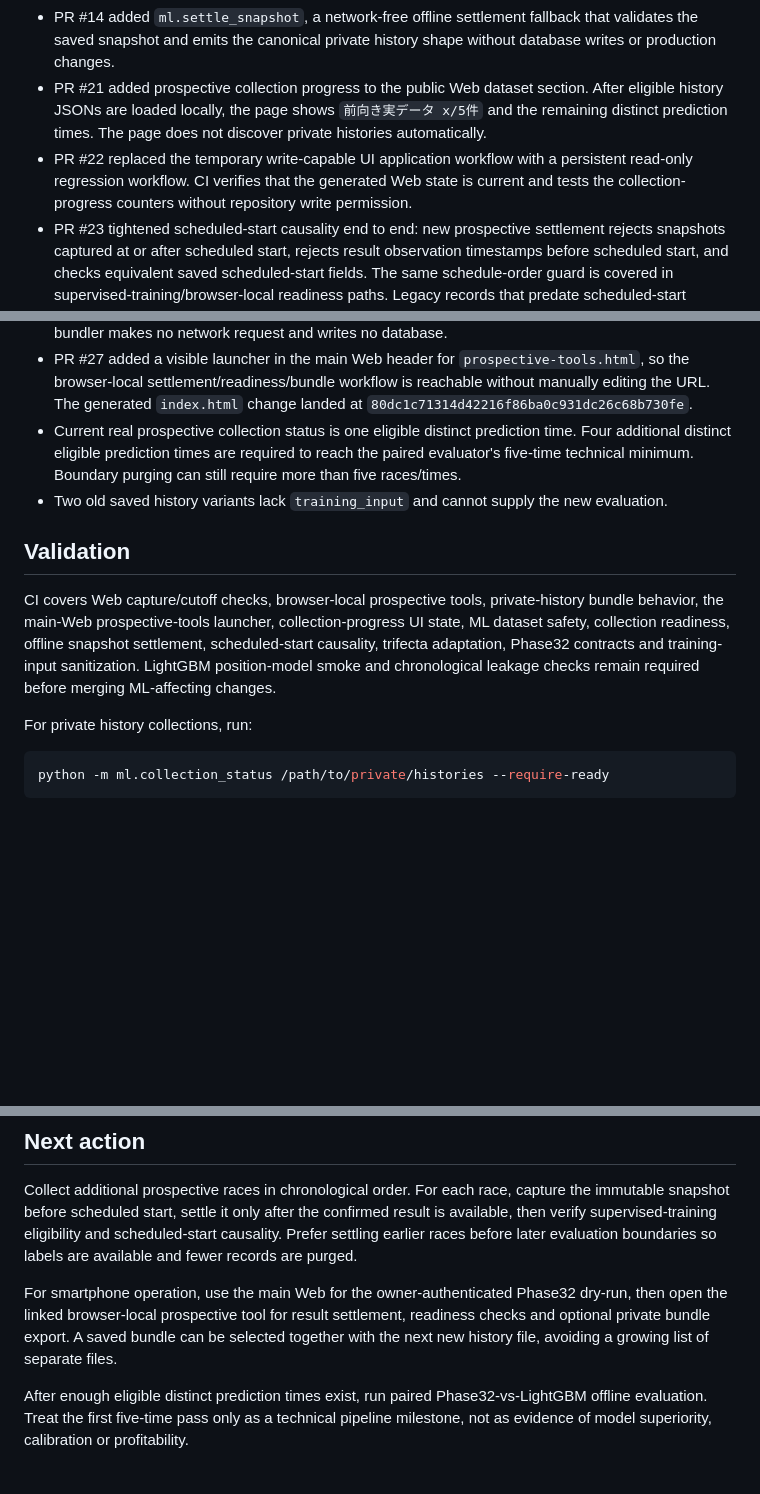
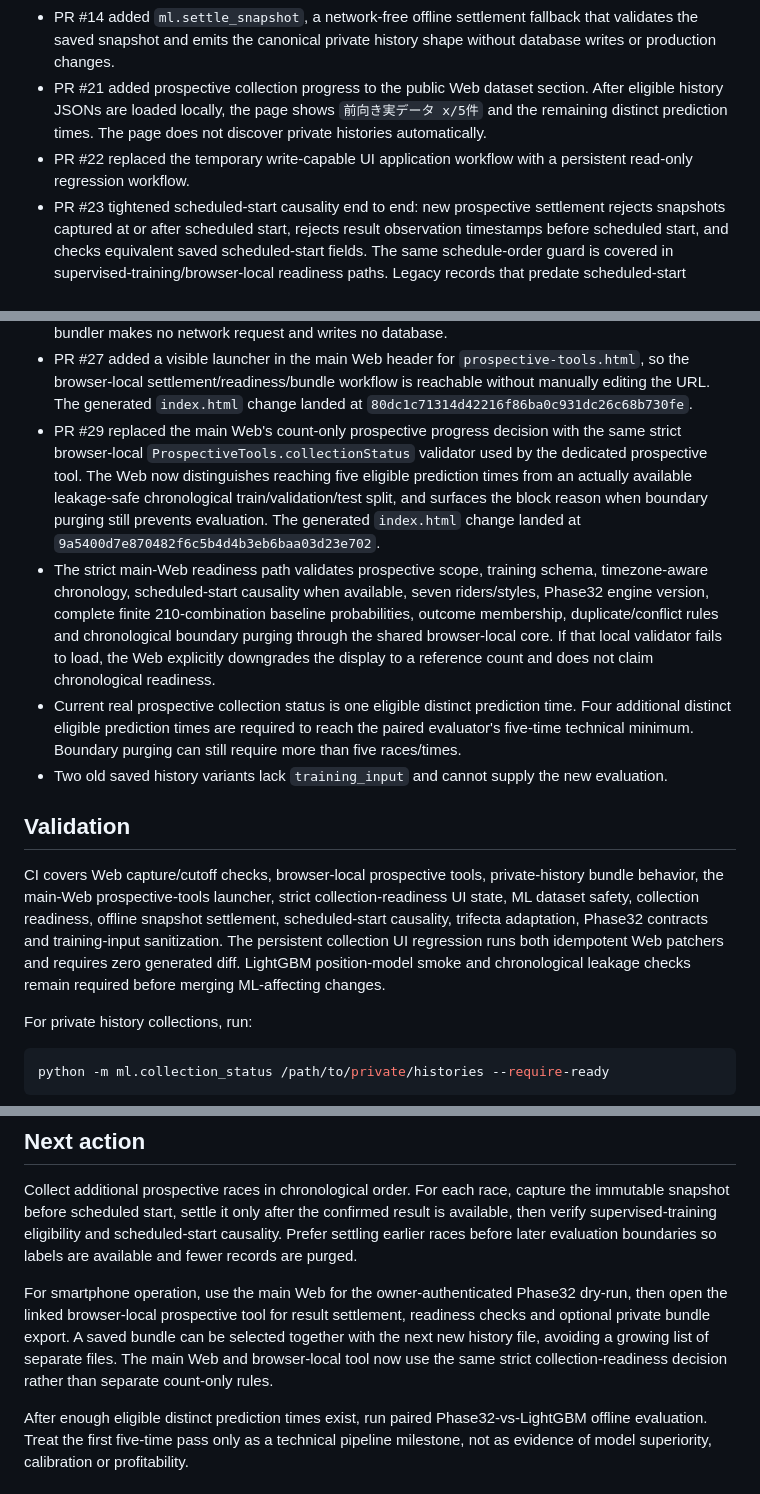
Before and after one commit to bzlove178100/-keirin-ai-web, a Markdown page: WORK_STATUS.md, 3 parts joined by grey strips. Drawn GitHub-style; blank space fills up the shorter version.

Commit message:
docs: record strict Web readiness migration

```diff
--- a/WORK_STATUS.md
+++ b/WORK_STATUS.md
@@ -12,17 +12,19 @@ Updated: 2026-09-24 UTC.
 - PR #13 added `ml.collection_status`, which reports prospective collection progress without training and keeps the five-distinct-time requirement explicitly separate from statistical sufficiency.
 - PR #14 added `ml.settle_snapshot`, a network-free offline settlement fallback that validates the saved snapshot and emits the canonical private history shape without database writes or production changes.
 - PR #21 added prospective collection progress to the public Web dataset section. After eligible history JSONs are loaded locally, the page shows `前向き実データ x/5件` and the remaining distinct prediction times. The page does not discover private histories automatically.
-- PR #22 replaced the temporary write-capable UI application workflow with a persistent read-only regression workflow. CI verifies that the generated Web state is current and tests the collection-progress counters without repository write permission.
+- PR #22 replaced the temporary write-capable UI application workflow with a persistent read-only regression workflow.
 - PR #23 tightened scheduled-start causality end to end: new prospective settlement rejects snapshots captured at or after scheduled start, rejects result observation timestamps before scheduled start, and checks equivalent saved scheduled-start fields. The same schedule-order guard is covered in supervised-training/browser-local readiness paths. Legacy records that predate scheduled-start capture remain readable at the dataset boundary.
 - PR #25 refreshed `AGENTS.md` and this status file against the current repository so later resume/continue work starts from verified `main` state and preserves the development safety constraints.
 - PR #26 added a browser-local private history bundle export. On a phone, a previous bundle and new per-race history JSONs can be selected together and saved as one local JSON. Only fully identical records are removed; conflicting non-identical records are preserved for downstream validation. The bundler makes no network request and writes no database.
 - PR #27 added a visible launcher in the main Web header for `prospective-tools.html`, so the browser-local settlement/readiness/bundle workflow is reachable without manually editing the URL. The generated `index.html` change landed at `80dc1c71314d42216f86ba0c931dc26c68b730fe`.
+- PR #29 replaced the main Web's count-only prospective progress decision with the same strict browser-local `ProspectiveTools.collectionStatus` validator used by the dedicated prospective tool. The Web now distinguishes reaching five eligible prediction times from an actually available leakage-safe chronological train/validation/test split, and surfaces the block reason when boundary purging still prevents evaluation. The generated `index.html` change landed at `9a5400d7e870482f6c5b4d4b3eb6baa03d23e702`.
+- The strict main-Web readiness path validates prospective scope, training schema, timezone-aware chronology, scheduled-start causality when available, seven riders/styles, Phase32 engine version, complete finite 210-combination baseline probabilities, outcome membership, duplicate/conflict rules and chronological boundary purging through the shared browser-local core. If that local validator fails to load, the Web explicitly downgrades the display to a reference count and does not claim chronological readiness.
 - Current real prospective collection status is one eligible distinct prediction time. Four additional distinct eligible prediction times are required to reach the paired evaluator's five-time technical minimum. Boundary purging can still require more than five races/times.
 - Two old saved history variants lack `training_input` and cannot supply the new evaluation.
 
 ## Validation
 
-CI covers Web capture/cutoff checks, browser-local prospective tools, private-history bundle behavior, the main-Web prospective-tools launcher, collection-progress UI state, ML dataset safety, collection readiness, offline snapshot settlement, scheduled-start causality, trifecta adaptation, Phase32 contracts and training-input sanitization. LightGBM position-model smoke and chronological leakage checks remain required before merging ML-affecting changes.
+CI covers Web capture/cutoff checks, browser-local prospective tools, private-history bundle behavior, the main-Web prospective-tools launcher, strict collection-readiness UI state, ML dataset safety, collection readiness, offline snapshot settlement, scheduled-start causality, trifecta adaptation, Phase32 contracts and training-input sanitization. The persistent collection UI regression runs both idempotent Web patchers and requires zero generated diff. LightGBM position-model smoke and chronological leakage checks remain required before merging ML-affecting changes.
 
 For private history collections, run:
 
@@ -36,7 +38,7 @@ When the technical minimum and chronological partitions are available, run the p
 
 Collect additional prospective races in chronological order. For each race, capture the immutable snapshot before scheduled start, settle it only after the confirmed result is available, then verify supervised-training eligibility and scheduled-start causality. Prefer settling earlier races before later evaluation boundaries so labels are available and fewer records are purged.
 
-For smartphone operation, use the main Web for the owner-authenticated Phase32 dry-run, then open the linked browser-local prospective tool for result settlement, readiness checks and optional private bundle export. A saved bundle can be selected together with the next new history file, avoiding a growing list of separate files.
+For smartphone operation, use the main Web for the owner-authenticated Phase32 dry-run, then open the linked browser-local prospective tool for result settlement, readiness checks and optional private bundle export. A saved bundle can be selected together with the next new history file, avoiding a growing list of separate files. The main Web and browser-local tool now use the same strict collection-readiness decision rather than separate count-only rules.
 
 After enough eligible distinct prediction times exist, run paired Phase32-vs-LightGBM offline evaluation. Treat the first five-time pass only as a technical pipeline milestone, not as evidence of model superiority, calibration or profitability.
 
```
